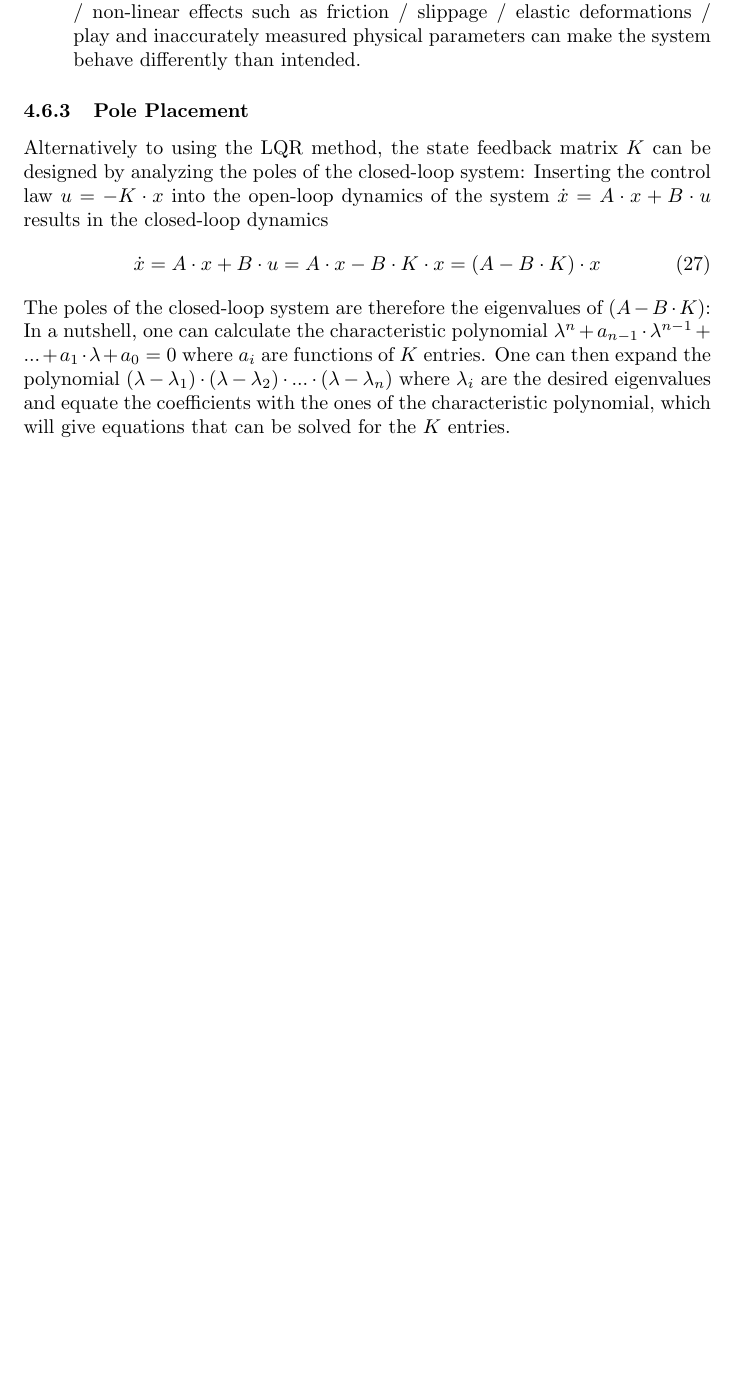
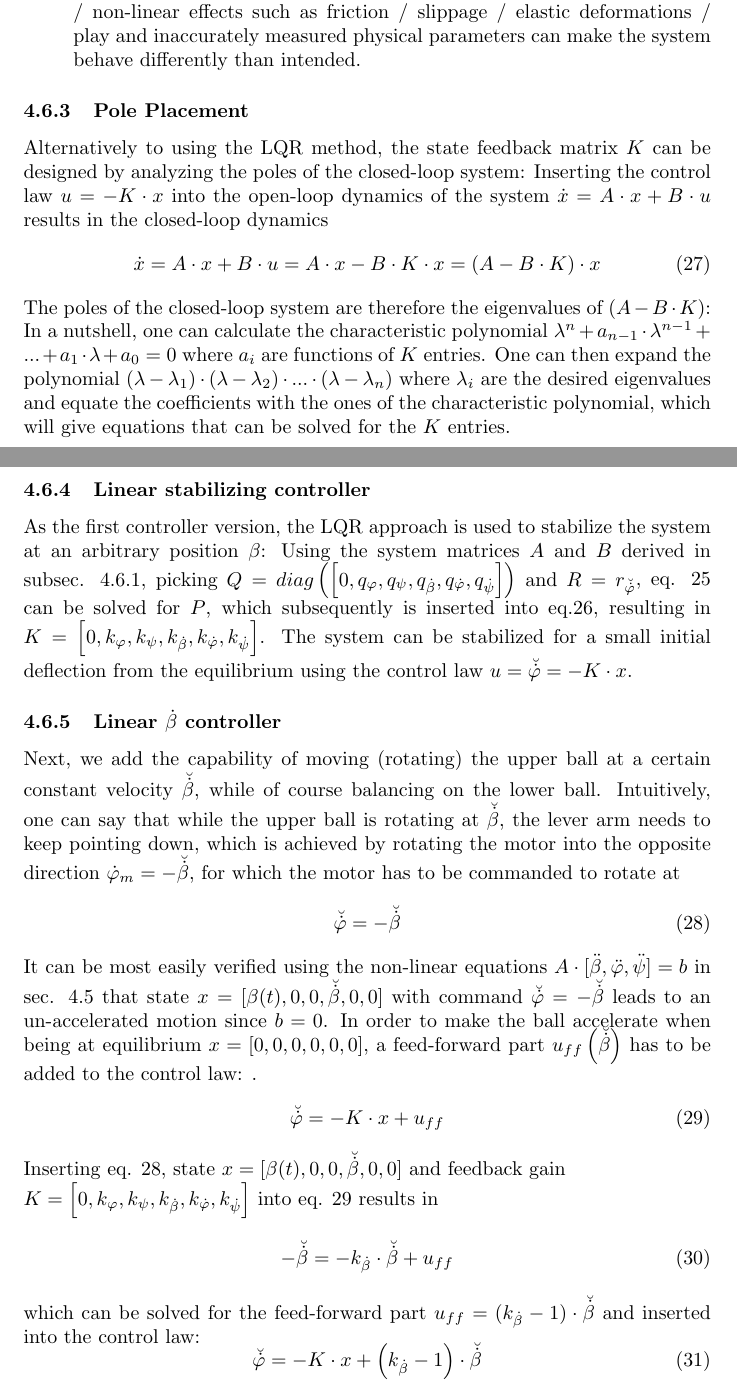
Before and after one commit to ChristofDubs/DoubleBallBalancer, a LaTeX document (doc/project_documentation.tex): part of page 10 of 10 before the commit and two parts of pages 10 and 11 of 11 after it, the two joined at a grey line, cut so that both start at the same text, the shorter picture padded with empty space. Compiled offline with pdfLaTeX.

Commit message:
add beta_dot controller derivation

```diff
--- a/doc/project_documentation.tex
+++ b/doc/project_documentation.tex
@@ -360,4 +363,32 @@ The poles of the closed-loop system are therefore the eigenvalues of $(A - B \cd
 In a nutshell, one can calculate the characteristic polynomial $\lambda^n + a_{n-1} \cdot \lambda^{n-1} + ... + a_1  \cdot \lambda + a_0 = 0$ where $a_i$ are functions of $K$ entries.
 One can then expand the polynomial $(\lambda-\lambda_1) \cdot (\lambda-\lambda_2) \cdot ... \cdot (\lambda-\lambda_n)$ where $\lambda_i$ are the desired eigenvalues and equate the coefficients with the ones of the characteristic polynomial, which will give equations that can be solved for the $K$ entries.
 
+\subsubsection{Linear stabilizing controller}
+As the first controller version, the LQR approach is used to stabilize the system at an arbitrary position $\beta$:
+Using the system matrices $A$ and $B$ derived in subsec. \ref{ss:syslin}, picking $Q = diag \left( \left[0, q_{\varphi}, q_{\psi}, q_{\dot{\beta}}, q_{\dot{\varphi}}, q_{\dot{\psi}} \right] \right)$ and $R = r_{\breve{\dot{\varphi}}}$, eq. \ref{eq:lqrP} can be solved for $P$, which subsequently is inserted into eq.\ref{eq:lqrK}, resulting in $K = \left[0, k_{\varphi}, k_{\psi}, k_{\dot{\beta}}, k_{\dot{\varphi}}, k_{\dot{\psi}} \right]$. The system can be stabilized for a small initial deflection from the equilibrium using the control law $u=\breve{\dot{\varphi}}=-K \cdot x$.
+
+\subsubsection{Linear $\dot{\beta}$ controller}
+Next, we add the capability of moving (rotating) the upper ball at a certain constant velocity $\breve{\dot{\beta}}$, while of course balancing on the lower ball.
+Intuitively, one can say that while the upper ball is rotating at $\breve{\dot{\beta}}$, the lever arm needs to keep pointing down, which is achieved by rotating the motor into the opposite direction $\dot{\varphi}_m = -\breve{\dot{\beta}}$, for which the motor has to be commanded to rotate at
+\begin{equation}
+\breve{\dot{\varphi}} = -\breve{\dot{\beta}}
+\label{eq:ssmcmd}
+\end{equation}
+It can be most easily verified using the non-linear equations $A \cdot [\ddot{\beta}, \ddot{\varphi}, \ddot{\psi}] = b$ in sec. \ref{ss:EoM} that state $x = [\beta(t), 0, 0, \breve{\dot{\beta}}, 0, 0]$ with command $\breve{\dot{\varphi}} = -\breve{\dot{\beta}}$ leads to an un-accelerated motion since $b=0$.
+In order to make the ball accelerate when being at equilibrium $x=[0,0,0,0,0,0]$, a feed-forward part $u_{ff} \left( \breve{\dot{\beta}} \right)$ has to be added to the control law: .
+\begin{equation}
+\breve{\dot{\varphi}}=-K \cdot x + u_{ff}
+\label{eq:ffwdmcmd}
+\end{equation}
+Inserting eq. \ref{eq:ssmcmd}, state $x = [\beta(t), 0, 0, \breve{\dot{\beta}}, 0, 0]$ and feedback gain \newline $K = \left[0, k_{\varphi}, k_{\psi}, k_{\dot{\beta}}, k_{\dot{\varphi}}, k_{\dot{\psi}} \right]$ into eq. \ref{eq:ffwdmcmd} results in
+\begin{equation}
+-\breve{\dot{\beta}} = -k_{\dot{\beta}} \cdot \breve{\dot{\beta}}  + u_{ff}
+\end{equation}
+which can be solved for the feed-forward part $u_{ff} = (k_{\dot{\beta}} - 1 ) \cdot \breve{\dot{\beta}}$ and inserted into the control law:
+\begin{equation}
+\breve{\dot{\varphi}}=-K \cdot x + \left(k_{\dot{\beta}} - 1 \right) \cdot \breve{\dot{\beta}}
+\end{equation}
+
+
+
 \end{document}
```
Also changed, not shown: doc/project_documentation.tex (5 more changed lines).
